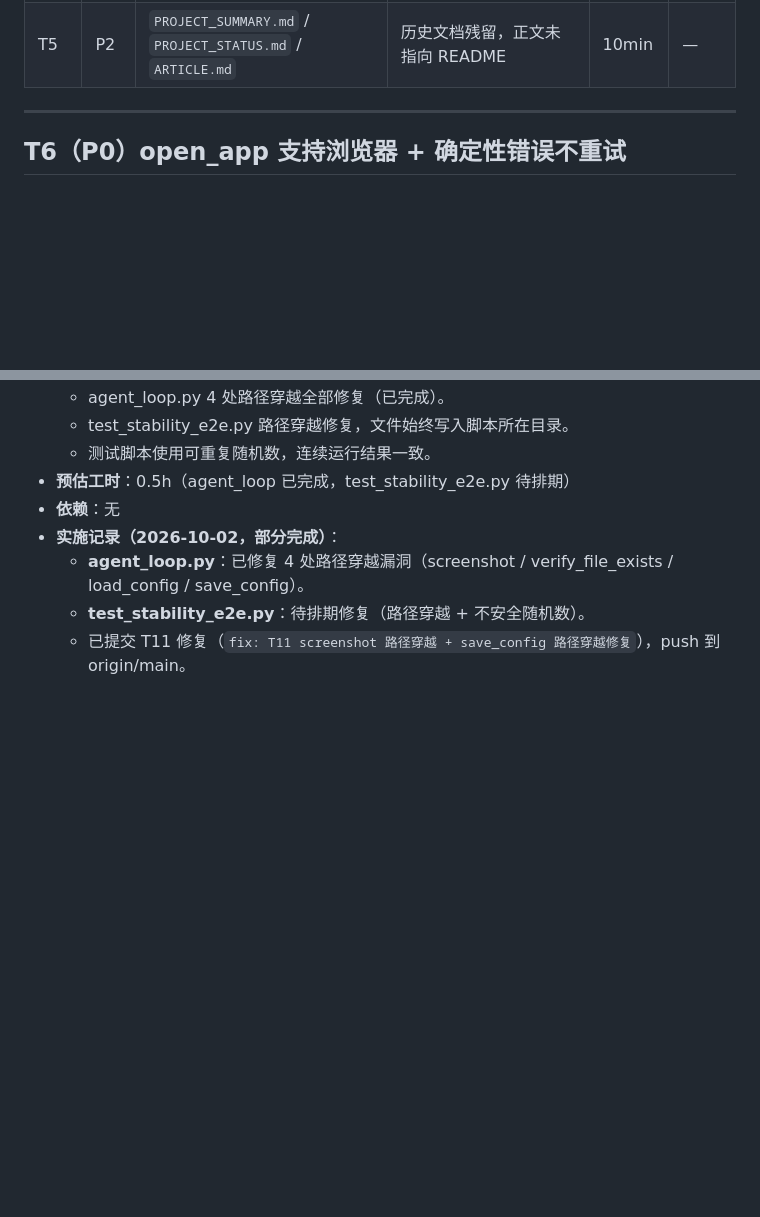
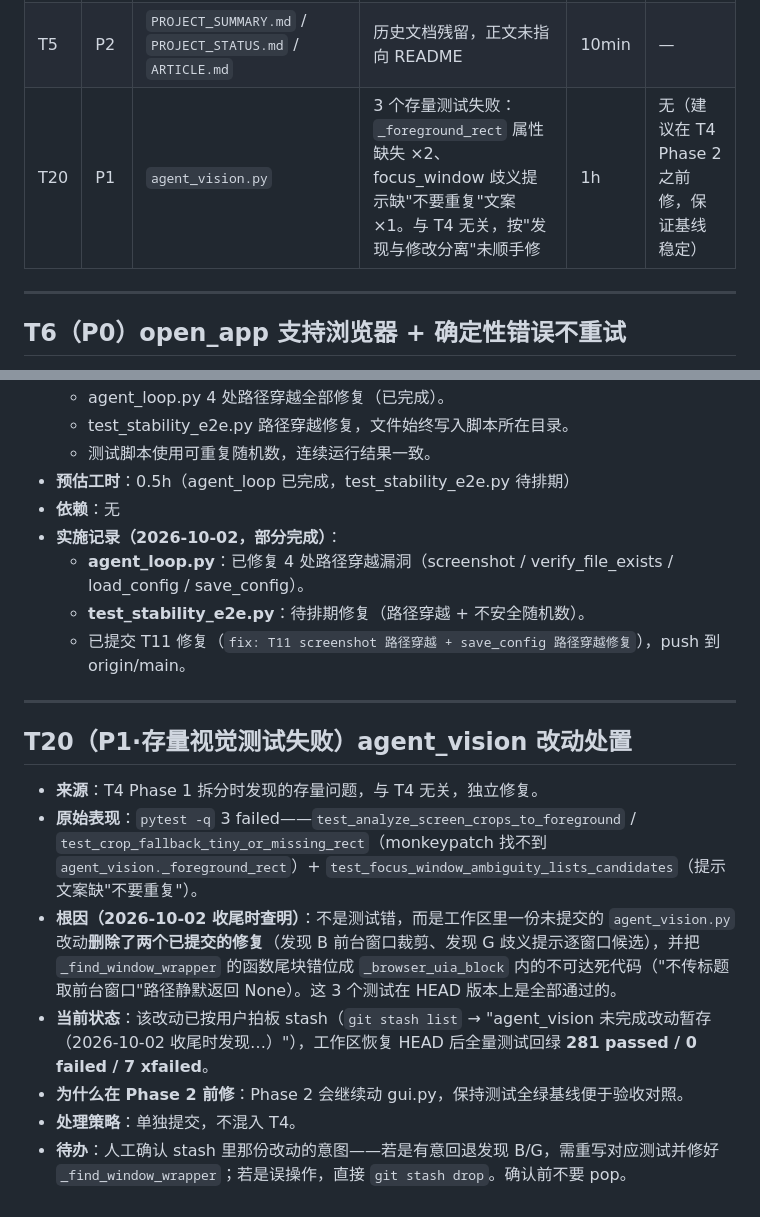
Before and after one commit to lzy931102/desktop-agent, a Markdown page: docs/任务修改列表-2026-09-30.md, 2 parts joined by grey strips. Drawn GitHub-style; blank space fills up the shorter version.

Commit message:
docs: T20 存量视觉测试失败立项（待 T4 Phase 2 前处理）

```diff
--- a/docs/任务修改列表-2026-09-30.md
+++ b/docs/任务修改列表-2026-09-30.md
@@ -62,6 +62,7 @@ T16 末尾候选的**内置「新建文件夹」工具已立项 T18 并实施完
 | T10 | P2 | `core/retry.py` + audit | retry 审计记录缺失败原因，排障要靠拼接 | 15min | 可并入 T6 |
 | T4 | P2 | `gui.py`(3213行) / `agent_loop.py`(1391行) | 巨文件架构债，渐进式拆分 | 1–2d | — |
 | T5 | P2 | `PROJECT_SUMMARY.md` / `PROJECT_STATUS.md` / `ARTICLE.md` | 历史文档残留，正文未指向 README | 10min | — |
+| T20 | P1 | `agent_vision.py` | 3 个存量测试失败：`_foreground_rect` 属性缺失 ×2、focus_window 歧义提示缺"不要重复"文案 ×1。与 T4 无关，按"发现与修改分离"未顺手修 | 1h | 无（建议在 T4 Phase 2 之前修，保证基线稳定） |
 
 ---
 
@@ -696,3 +697,15 @@ Chrome）；用例 5 沙箱 `F:\test_downloads` 经 `subst F: C:\vdrive_test`
   - **agent_loop.py**：已修复 4 处路径穿越漏洞（screenshot / verify_file_exists / load_config / save_config）。
   - **test_stability_e2e.py**：待排期修复（路径穿越 + 不安全随机数）。
   - 已提交 T11 修复（`fix: T11 screenshot 路径穿越 + save_config 路径穿越修复`），push 到 origin/main。
+
+---
+
+## T20（P1·存量视觉测试失败）agent_vision 改动处置
+
+- **来源**：T4 Phase 1 拆分时发现的存量问题，与 T4 无关，独立修复。
+- **原始表现**：`pytest -q` 3 failed——`test_analyze_screen_crops_to_foreground` / `test_crop_fallback_tiny_or_missing_rect`（monkeypatch 找不到 `agent_vision._foreground_rect`）+ `test_focus_window_ambiguity_lists_candidates`（提示文案缺"不要重复"）。
+- **根因（2026-10-02 收尾时查明）**：不是测试错，而是工作区里一份未提交的 `agent_vision.py` 改动**删除了两个已提交的修复**（发现 B 前台窗口裁剪、发现 G 歧义提示逐窗口候选），并把 `_find_window_wrapper` 的函数尾块错位成 `_browser_uia_block` 内的不可达死代码（"不传标题取前台窗口"路径静默返回 None）。这 3 个测试在 HEAD 版本上是全部通过的。
+- **当前状态**：该改动已按用户拍板 stash（`git stash list` → "agent_vision 未完成改动暂存（2026-10-02 收尾时发现…）"），工作区恢复 HEAD 后全量测试回绿 **281 passed / 0 failed / 7 xfailed**。
+- **为什么在 Phase 2 前修**：Phase 2 会继续动 gui.py，保持测试全绿基线便于验收对照。
+- **处理策略**：单独提交，不混入 T4。
+- **待办**：人工确认 stash 里那份改动的意图——若是有意回退发现 B/G，需重写对应测试并修好 `_find_window_wrapper`；若是误操作，直接 `git stash drop`。确认前不要 pop。
```
